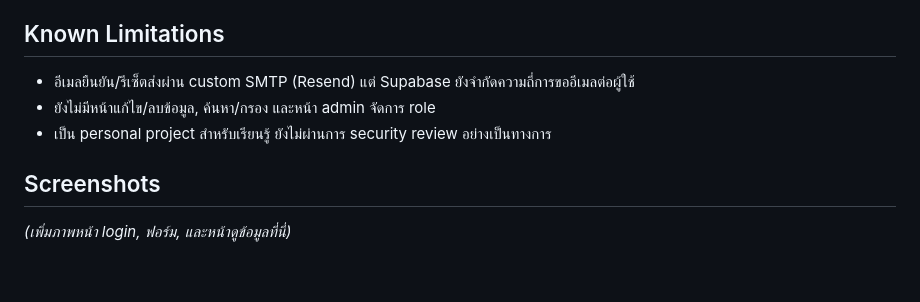
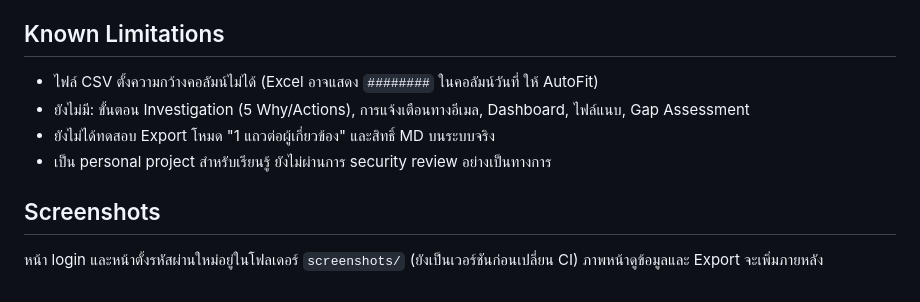
Before and after one commit to notificationwebsapp-code/she-portal, a Markdown page: README.md, the part around one of its changes. GitHub-like rendering.

```diff
--- a/README.md
+++ b/README.md
@@ -68,10 +64,11 @@ Live demo: [https://shewebapp.com](https://shewebapp.com) (ใช้บัญช
 
 ## Known Limitations
 
-- อีเมลยืนยัน/รีเซ็ตส่งผ่าน custom SMTP (Resend) แต่ Supabase ยังจำกัดความถี่การขออีเมลต่อผู้ใช้
-- ยังไม่มีหน้าแก้ไข/ลบข้อมูล, ค้นหา/กรอง และหน้า admin จัดการ role
+- ไฟล์ CSV ตั้งความกว้างคอลัมน์ไม่ได้ (Excel อาจแสดง `########` ในคอลัมน์วันที่ ให้ AutoFit)
+- ยังไม่มี: ขั้นตอน Investigation (5 Why/Actions), การแจ้งเตือนทางอีเมล, Dashboard, ไฟล์แนบ, Gap Assessment
+- ยังไม่ได้ทดสอบ Export โหมด "1 แถวต่อผู้เกี่ยวข้อง" และสิทธิ์ MD บนระบบจริง
 - เป็น personal project สำหรับเรียนรู้ ยังไม่ผ่านการ security review อย่างเป็นทางการ
 
 ## Screenshots
 
-_(เพิ่มภาพหน้า login, ฟอร์ม, และหน้าดูข้อมูลที่นี่)_
+หน้า login และหน้าตั้งรหัสผ่านใหม่อยู่ในโฟลเดอร์ `screenshots/` (ยังเป็นเวอร์ชันก่อนเปลี่ยน CI) ภาพหน้าดูข้อมูลและ Export จะเพิ่มภายหลัง
```
Also changed, not shown: other parts of README.md (+29 -33 lines).
